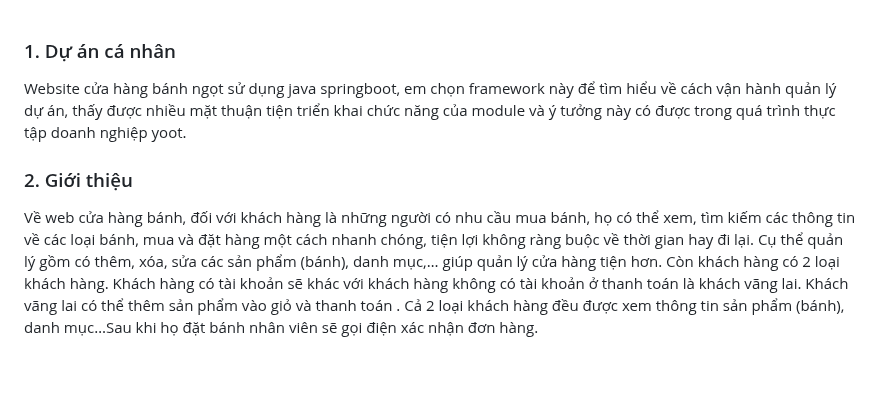
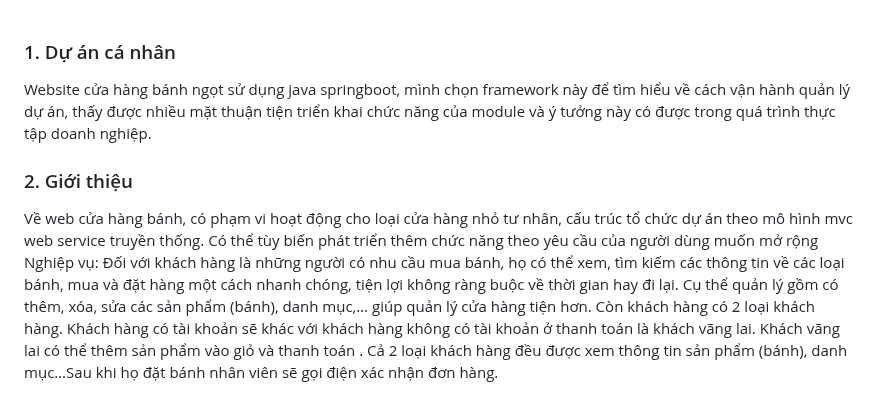
Before and after one commit to HuyLongDo/springbootMegaFoodStore, a Markdown page: README.md, the part around the change. GitHub-like rendering; blank space fills up the shorter version.

```diff
--- a/README.md
+++ b/README.md
@@ -1,8 +1,10 @@
 <H3>1. Dự án cá nhân</H3>
-Website cửa hàng bánh ngọt sử dụng java springboot, em chọn framework này để tìm hiểu về cách vận hành quản lý dự án, thấy được nhiều mặt thuận tiện triển khai chức năng của module và ý tưởng này có được trong quá trình thực tập doanh nghiệp yoot.
+Website cửa hàng bánh ngọt sử dụng java springboot, mình chọn framework này để tìm hiểu về cách vận hành quản lý dự án, thấy được nhiều mặt thuận tiện triển khai chức năng của module và ý tưởng này có được trong quá trình thực tập doanh nghiệp.
 
 <H3>2. Giới thiệu</H3>
-Về web cửa hàng bánh, đối với khách hàng là những người có nhu cầu mua bánh, họ có thể xem, tìm kiếm các thông tin về các loại bánh, mua và đặt hàng một cách nhanh chóng, tiện lợi không ràng buộc về thời gian hay đi lại.
+Về web cửa hàng bánh, có phạm vi hoạt động cho loại cửa hàng nhỏ tư nhân, cấu trúc tổ chức dự án theo mô hình mvc web service truyền thống. Có thể tùy biến phát triển thêm chức năng theo yêu cầu của người dùng muốn mở rộng<br>
+ Nghiệp vụ:
+Đối với khách hàng là những người có nhu cầu mua bánh, họ có thể xem, tìm kiếm các thông tin về các loại bánh, mua và đặt hàng một cách nhanh chóng, tiện lợi không ràng buộc về thời gian hay đi lại.
 Cụ thể quản lý gồm có thêm, xóa, sửa các sản phẩm (bánh), danh mục,… giúp quản lý cửa hàng tiện hơn.
 Còn khách hàng có 2 loại khách hàng. Khách hàng có tài khoản sẽ khác với khách hàng không có tài khoản ở thanh toán là khách vãng lai. Khách vãng lai có thể thêm sản phẩm vào giỏ và thanh toán . Cả 2 loại khách hàng đều được xem thông tin sản phẩm (bánh), danh mục…Sau khi họ đặt bánh nhân viên sẽ gọi điện xác nhận đơn hàng.
 
```
